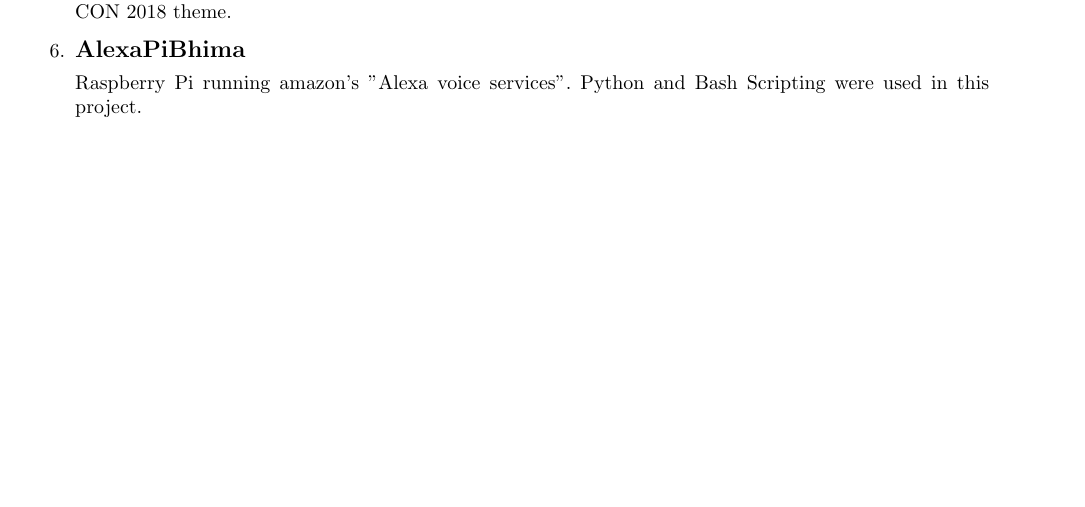
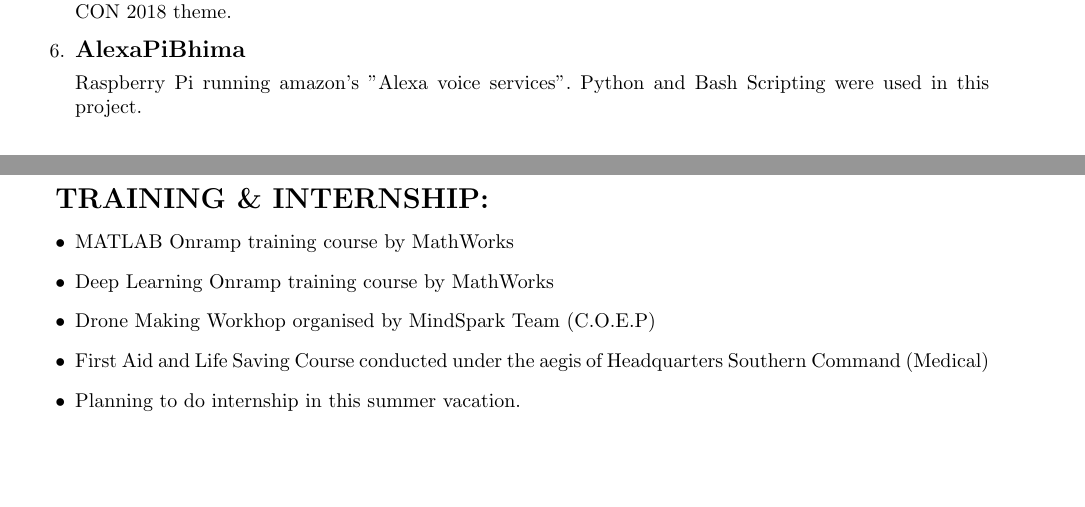
Before and after one commit to HemantGorakshGhuge/Hemant_Resume, a LaTeX CV (Resume.tex): part of the page before the commit and two parts of pages 1 and 2 of 2 after it, the two joined at a grey line, cut so that both start at the same text, the shorter picture padded with empty space. Compiled offline with pdfLaTeX.

Commit message:
Training and Internship added

```diff
--- a/Resume.tex
+++ b/Resume.tex
@@ -72,5 +72,14 @@ Arduino based obstacle avoidance and line following robot which travelled automa
 Raspberry Pi running amazon's "Alexa voice services"$.$ Python and Bash Scripting were used in this project.
 \end{enumerate}
 
+{\textbf{\Large{TRAINING \& INTERNSHIP:}}}
+\begin{itemize}
+\item MATLAB Onramp training course by MathWorks
+\item Deep Learning Onramp training course by MathWorks
+\item Drone Making Workhop organised by MindSpark Team (C.O.E.P)
+\item First Aid and Life Saving Course conducted under the aegis of Headquarters Southern Command (Medical)
+\item Planning to do internship in this summer vacation.\\
+\end{itemize}
+
 
 \end{document}
```
Also changed, not shown: Resume.pdf, 1 other file.
